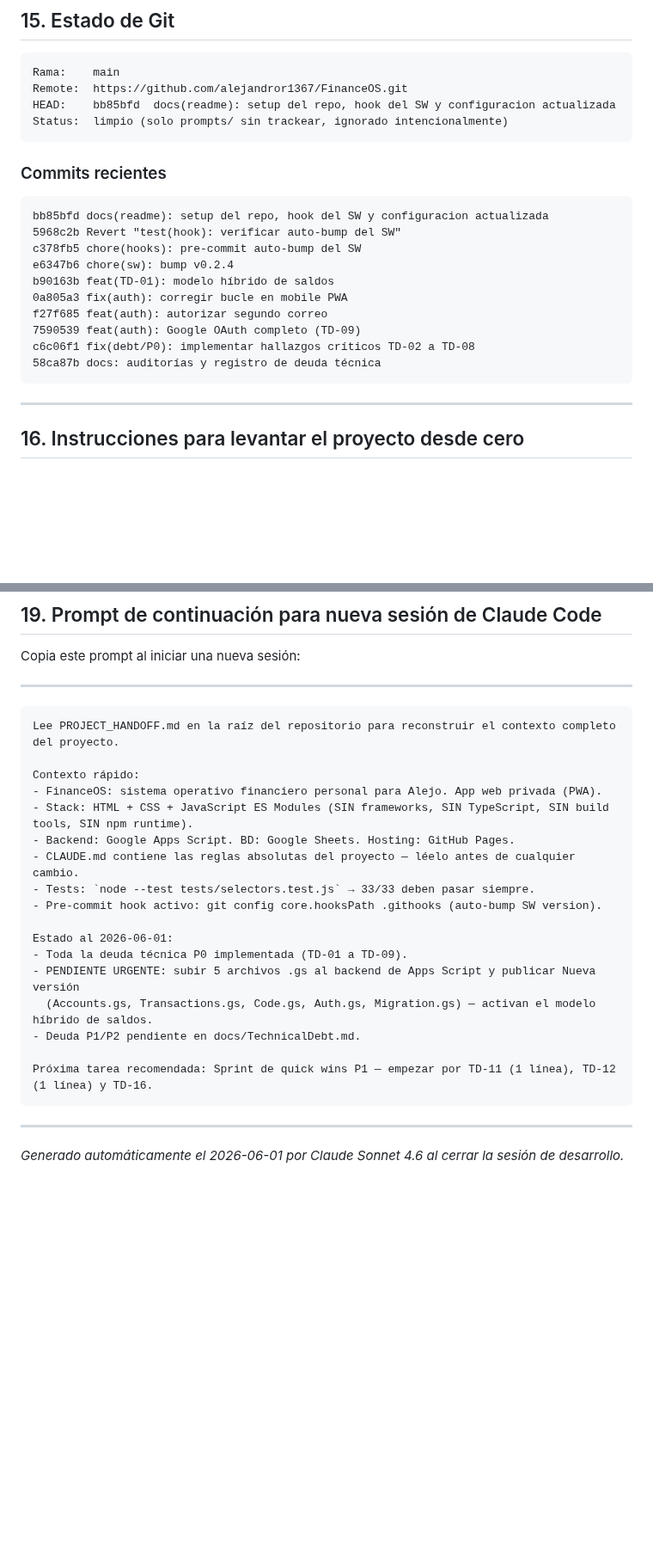
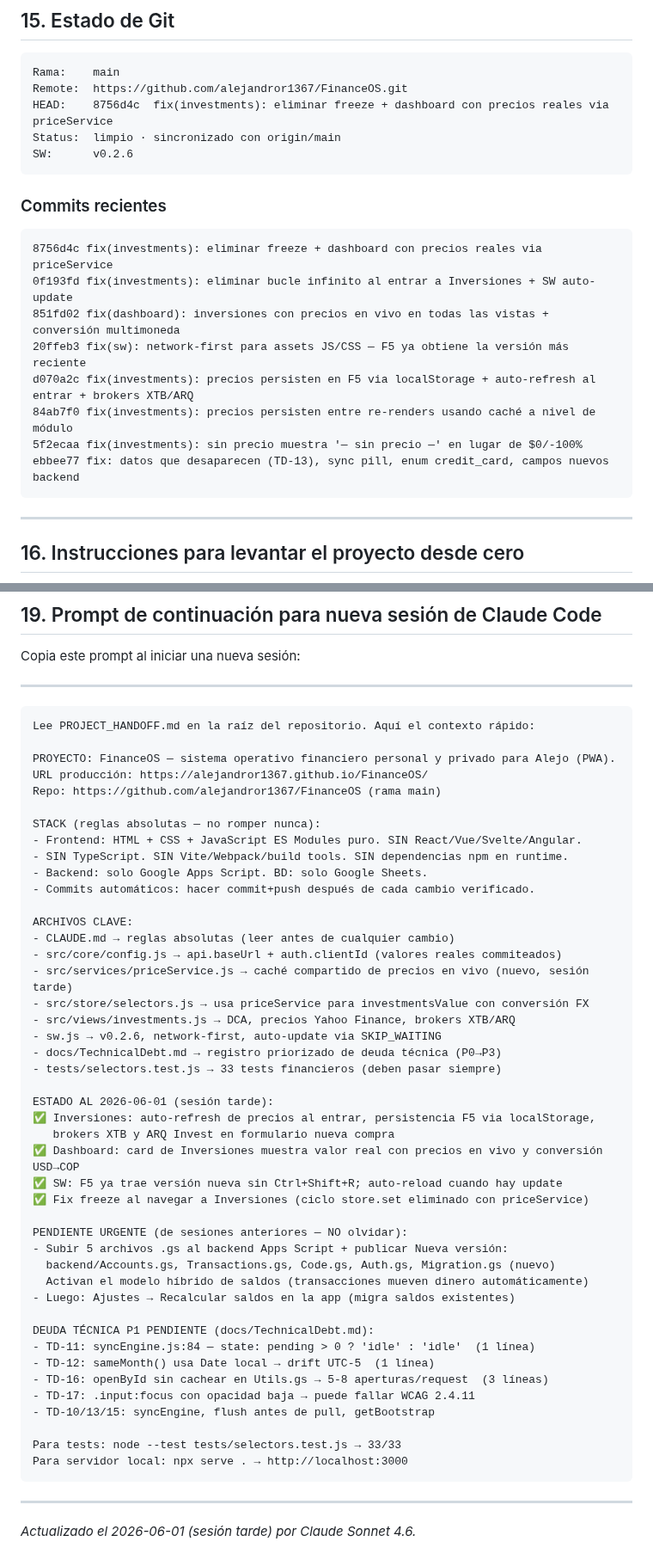
Before and after one commit to alejandror1367/FinanceOS, a Markdown page: PROJECT_HANDOFF.md, 2 parts joined by grey strips. Shown at 86% size. Drawn GitHub-style; blank space fills up the shorter version.

Commit message:
docs(handoff): actualizar PROJECT_HANDOFF con sesión tarde 2026-06-01
Agrega sección 14b con los cambios de esta sesión: priceService.js,
refactor de inversiones (freeze fix, auto-refresh, XTB/ARQ, guard de
suscripción), SW network-first + auto-update, eliminación de hooks de
accessibility. Actualiza estado de Git a HEAD 8756d4c (SW v0.2.6) y
reescribe el prompt de continuación §19 con contexto completo al cierre.

Co-Authored-By: Claude Sonnet 4.6 <noreply@anthropic.com>

````diff
--- a/PROJECT_HANDOFF.md
+++ b/PROJECT_HANDOFF.md
@@ -378,22 +414,21 @@ Ver `docs/TechnicalDebt.md` para el registro completo (40 ítems con ID, impacto
 ```
 Rama:    main
 Remote:  https://github.com/alejandror1367/FinanceOS.git
-HEAD:    bb85bfd  docs(readme): setup del repo, hook del SW y configuracion actualizada
-Status:  limpio (solo prompts/ sin trackear, ignorado intencionalmente)
+HEAD:    8756d4c  fix(investments): eliminar freeze + dashboard con precios reales via priceService
+Status:  limpio · sincronizado con origin/main
+SW:      v0.2.6
 ```
 
 ### Commits recientes
 ```
-bb85bfd docs(readme): setup del repo, hook del SW y configuracion actualizada
-5968c2b Revert "test(hook): verificar auto-bump del SW"
-c378fb5 chore(hooks): pre-commit auto-bump del SW
-e6347b6 chore(sw): bump v0.2.4
-b90163b feat(TD-01): modelo híbrido de saldos
-0a805a3 fix(auth): corregir bucle en mobile PWA
-f27f685 feat(auth): autorizar segundo correo
-7590539 feat(auth): Google OAuth completo (TD-09)
-c6c06f1 fix(debt/P0): implementar hallazgos críticos TD-02 a TD-08
-58ca87b docs: auditorías y registro de deuda técnica
+8756d4c fix(investments): eliminar freeze + dashboard con precios reales via priceService
+0f193fd fix(investments): eliminar bucle infinito al entrar a Inversiones + SW auto-update
+851fd02 fix(dashboard): inversiones con precios en vivo en todas las vistas + conversión multimoneda
+20ffeb3 fix(sw): network-first para assets JS/CSS — F5 ya obtiene la versión más reciente
+d070a2c fix(investments): precios persisten en F5 via localStorage + auto-refresh al entrar + brokers XTB/ARQ
+84ab7f0 fix(investments): precios persisten entre re-renders usando caché a nivel de módulo
+5f2ecaa fix(investments): sin precio muestra '— sin precio —' en lugar de $0/-100%
+ebbee77 fix: datos que desaparecen (TD-13), sync pill, enum credit_card, campos nuevos backend
 ```
 
 ---
@@ -491,25 +526,52 @@ Copia este prompt al iniciar una nueva sesión:
 ---
 
 ```
-Lee PROJECT_HANDOFF.md en la raíz del repositorio para reconstruir el contexto completo del proyecto.
+Lee PROJECT_HANDOFF.md en la raíz del repositorio. Aquí el contexto rápido:
 
-Contexto rápido:
-- FinanceOS: sistema operativo financiero personal para Alejo. App web privada (PWA).
-- Stack: HTML + CSS + JavaScript ES Modules (SIN frameworks, SIN TypeScript, SIN build tools, SIN npm runtime).
-- Backend: Google Apps Script. BD: Google Sheets. Hosting: GitHub Pages.
-- CLAUDE.md contiene las reglas absolutas del proyecto — léelo antes de cualquier cambio.
-- Tests: `node --test tests/selectors.test.js` → 33/33 deben pasar siempre.
-- Pre-commit hook activo: git config core.hooksPath .githooks (auto-bump SW version).
+PROYECTO: FinanceOS — sistema operativo financiero personal y privado para Alejo (PWA).
+URL producción: https://alejandror1367.github.io/FinanceOS/
+Repo: https://github.com/alejandror1367/FinanceOS (rama main)
 
-Estado al 2026-06-01:
-- Toda la deuda técnica P0 implementada (TD-01 a TD-09).
-- PENDIENTE URGENTE: subir 5 archivos .gs al backend de Apps Script y publicar Nueva versión
-  (Accounts.gs, Transactions.gs, Code.gs, Auth.gs, Migration.gs) — activan el modelo híbrido de saldos.
-- Deuda P1/P2 pendiente en docs/TechnicalDebt.md.
+STACK (reglas absolutas — no romper nunca):
+- Frontend: HTML + CSS + JavaScript ES Modules puro. SIN React/Vue/Svelte/Angular.
+- SIN TypeScript. SIN Vite/Webpack/build tools. SIN dependencias npm en runtime.
+- Backend: solo Google Apps Script. BD: solo Google Sheets.
+- Commits automáticos: hacer commit+push después de cada cambio verificado.
 
-Próxima tarea recomendada: Sprint de quick wins P1 — empezar por TD-11 (1 línea), TD-12 (1 línea) y TD-16.
+ARCHIVOS CLAVE:
+- CLAUDE.md → reglas absolutas (leer antes de cualquier cambio)
+- src/core/config.js → api.baseUrl + auth.clientId (valores reales commiteados)
+- src/services/priceService.js → caché compartido de precios en vivo (nuevo, sesión tarde)
+- src/store/selectors.js → usa priceService para investmentsValue con conversión FX
+- src/views/investments.js → DCA, precios Yahoo Finance, brokers XTB/ARQ
+- sw.js → v0.2.6, network-first, auto-update via SKIP_WAITING
+- docs/TechnicalDebt.md → registro priorizado de deuda técnica (P0→P3)
+- tests/selectors.test.js → 33 tests financieros (deben pasar siempre)
+
+ESTADO AL 2026-06-01 (sesión tarde):
+✅ Inversiones: auto-refresh de precios al entrar, persistencia F5 via localStorage,
+   brokers XTB y ARQ Invest en formulario nueva compra
+✅ Dashboard: card de Inversiones muestra valor real con precios en vivo y conversión USD→COP
+✅ SW: F5 ya trae versión nueva sin Ctrl+Shift+R; auto-reload cuando hay update
+✅ Fix freeze al navegar a Inversiones (ciclo store.set eliminado con priceService)
+
+PENDIENTE URGENTE (de sesiones anteriores — NO olvidar):
+- Subir 5 archivos .gs al backend Apps Script + publicar Nueva versión:
+  backend/Accounts.gs, Transactions.gs, Code.gs, Auth.gs, Migration.gs (nuevo)
+  Activan el modelo híbrido de saldos (transacciones mueven dinero automáticamente)
+- Luego: Ajustes → Recalcular saldos en la app (migra saldos existentes)
+
+DEUDA TÉCNICA P1 PENDIENTE (docs/TechnicalDebt.md):
+- TD-11: syncEngine.js:84 — state: pending > 0 ? 'idle' : 'idle'  (1 línea)
+- TD-12: sameMonth() usa Date local → drift UTC-5  (1 línea)
+- TD-16: openById sin cachear en Utils.gs → 5-8 aperturas/request  (3 líneas)
+- TD-17: .input:focus con opacidad baja → puede fallar WCAG 2.4.11
+- TD-10/13/15: syncEngine, flush antes de pull, getBootstrap
+
+Para tests: node --test tests/selectors.test.js → 33/33
+Para servidor local: npx serve . → http://localhost:3000
 ```
 
 ---
 
-*Generado automáticamente el 2026-06-01 por Claude Sonnet 4.6 al cerrar la sesión de desarrollo.*
+*Actualizado el 2026-06-01 (sesión tarde) por Claude Sonnet 4.6.*
````
Also changed, not shown: other parts of PROJECT_HANDOFF.md (+36 -0 lines).
